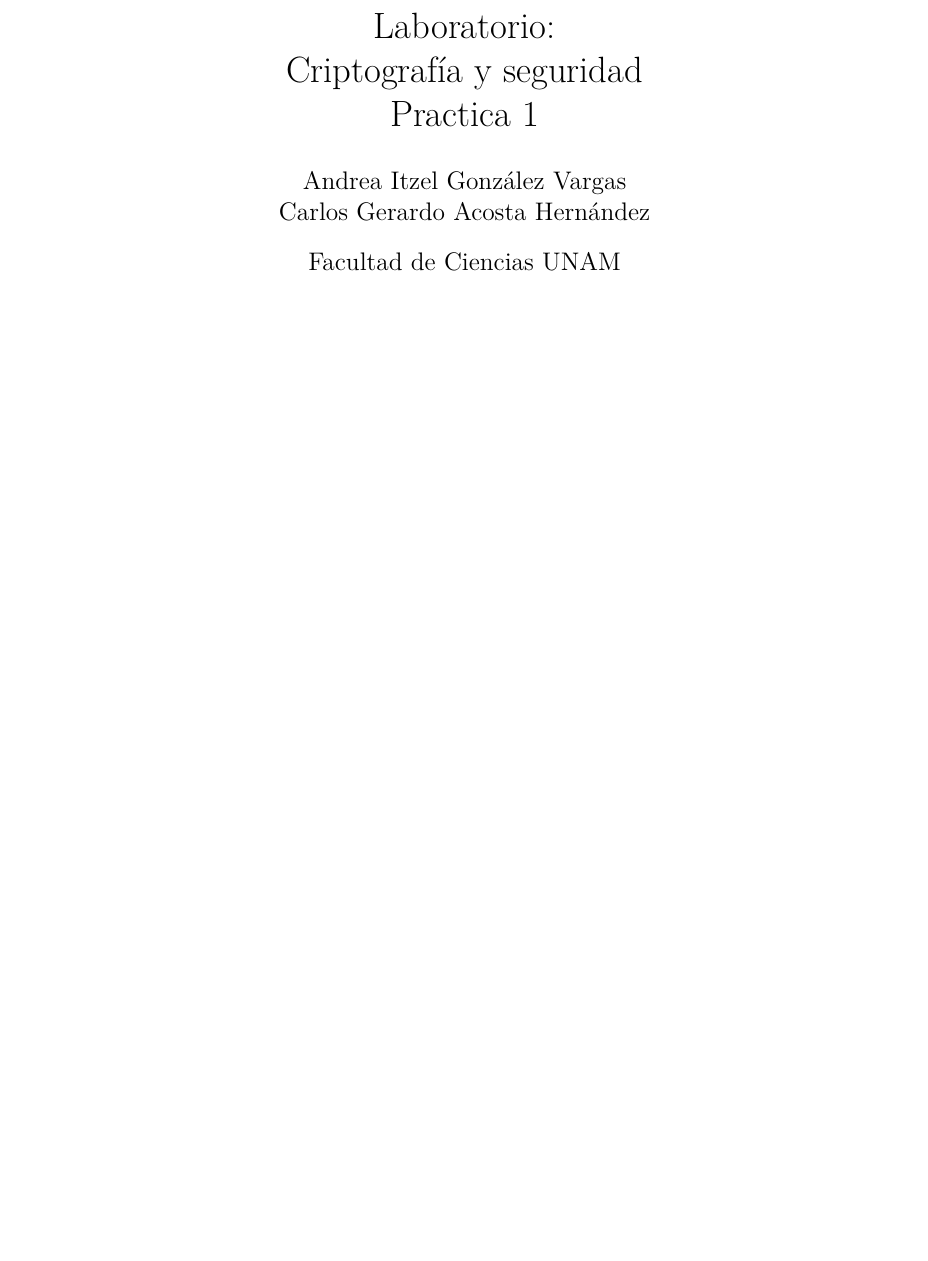
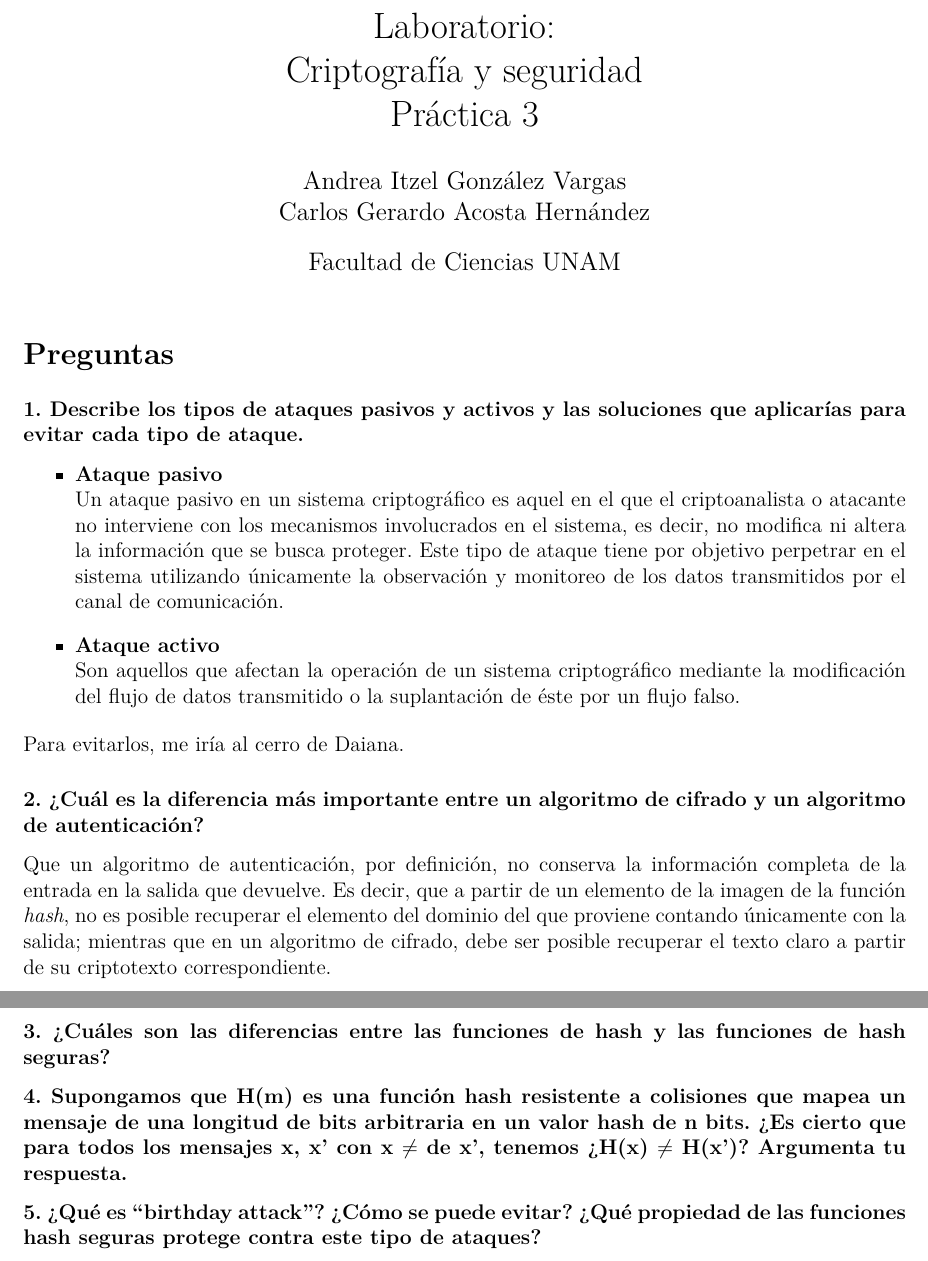
Before and after one commit to andreagonz/cripto-tareas, a LaTeX document (practicas/practica3/Practica3.tex): part of the page before the commit and two parts of pages 1 and 2 of 2 after it, the two joined at a grey line, cut so that both start at the same text, the shorter picture padded with empty space. Compiled offline with pdfLaTeX.

Commit message:
Primeras dos preguntas Completar 1. Refinamiento de la 2.

```diff
--- a/practicas/practica3/Practica3.tex
+++ b/practicas/practica3/Practica3.tex
@@ -18,11 +18,33 @@
 \usepackage{titlesec}
 \usepackage{enumitem}
 %Preambulo
-\title{Laboratorio: \\Criptografía y seguridad \\ Practica 1}
+\title{Laboratorio: \\Criptografía y seguridad \\ Práctica 3}
 \author{Andrea Itzel González Vargas \\ Carlos Gerardo Acosta Hernández}
 \date{Facultad de Ciencias UNAM}
 \setlength\parindent{0pt}
 
 \begin{document}
 \maketitle
+\section*{Preguntas}
+\subsubsection*{1. Describe los tipos de ataques pasivos y activos y las soluciones que aplicarías para evitar cada tipo de ataque.}
+\begin{itemize}
+\item \textbf{Ataque pasivo}\\
+  Un ataque pasivo en un sistema criptográfico es aquel en el que el
+  criptoanalista o atacante no interviene con los mecanismos involucrados en el sistema, es decir, no modifica ni altera la información que se
+  busca proteger. Este tipo de ataque tiene por objetivo perpetrar
+  en el sistema utilizando únicamente la observación y monitoreo de
+  los datos transmitidos por el canal de comunicación.
+\item \textbf{Ataque activo}\\
+  Son aquellos que afectan la operación de un sistema criptográfico
+  mediante la modificación del flujo de datos transmitido o la
+  suplantación de éste por un flujo falso.
+\end{itemize}
+Para evitarlos, me iría al cerro de Daiana.
+\subsubsection*{2. ¿Cuál es la diferencia más importante entre un algoritmo de cifrado y un algoritmo de autenticación?}
+Que un algoritmo de autenticación, por definición, no conserva la información completa de la entrada en la salida que devuelve. Es decir, que
+a partir de un elemento de la imagen de la función \textit{hash}, no es posible recuperar el elemento del dominio del que proviene contando únicamente con la salida;
+mientras que en un algoritmo de cifrado, debe ser posible recuperar el texto claro a partir de su criptotexto correspondiente.
+\subsubsection*{3. ¿Cuáles son las diferencias entre las funciones de hash y las funciones de hash seguras?}
+\subsubsection*{4. Supongamos que H(m) es una función hash resistente a colisiones que mapea un mensaje de una longitud de bits arbitraria en un valor hash de n bits. ¿Es cierto que para todos los mensajes x, x’ con x $\neq$ de x’, tenemos ¿H(x) $\neq$ H(x')? Argumenta tu respuesta.}
+\subsubsection*{5. ¿Qué es “birthday attack”? ¿Cómo se puede evitar? ¿Qué propiedad de las funciones hash seguras protege contra este tipo de ataques?}
 \end{document}
```
Also changed, not shown: practicas/practica3/Practica3.pdf (added), 1 other file.
